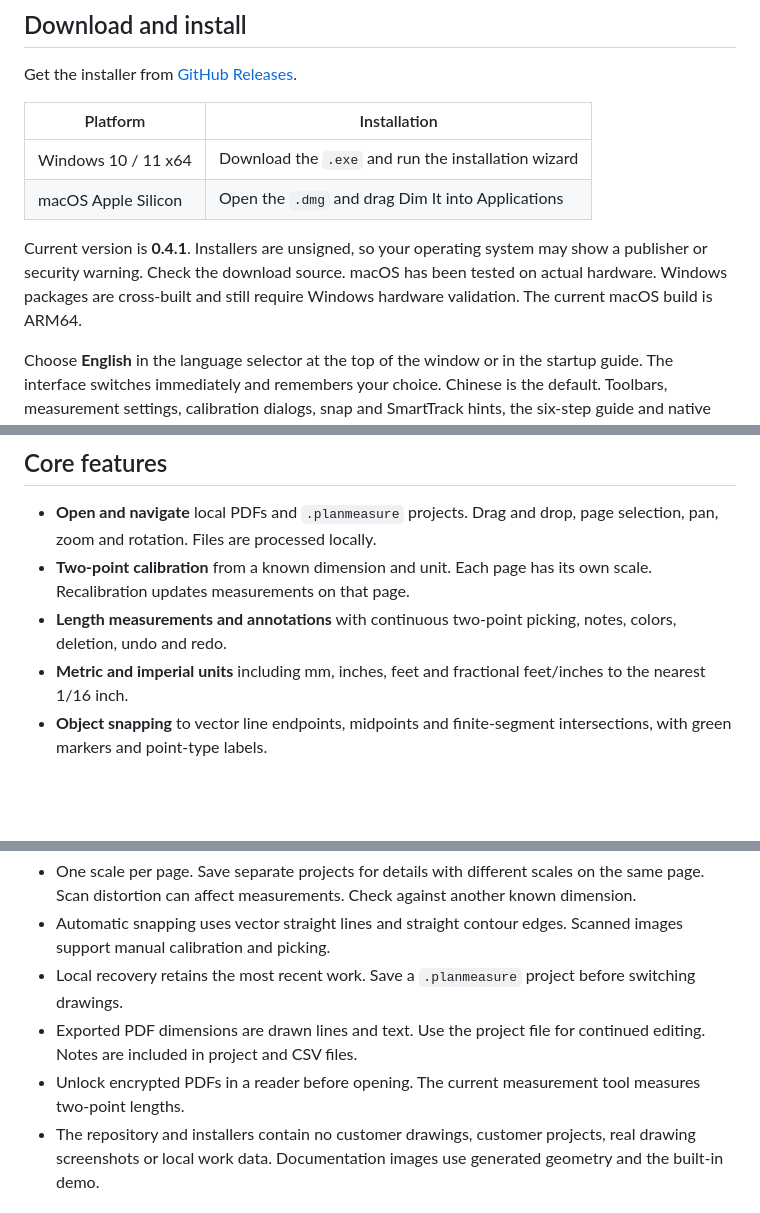
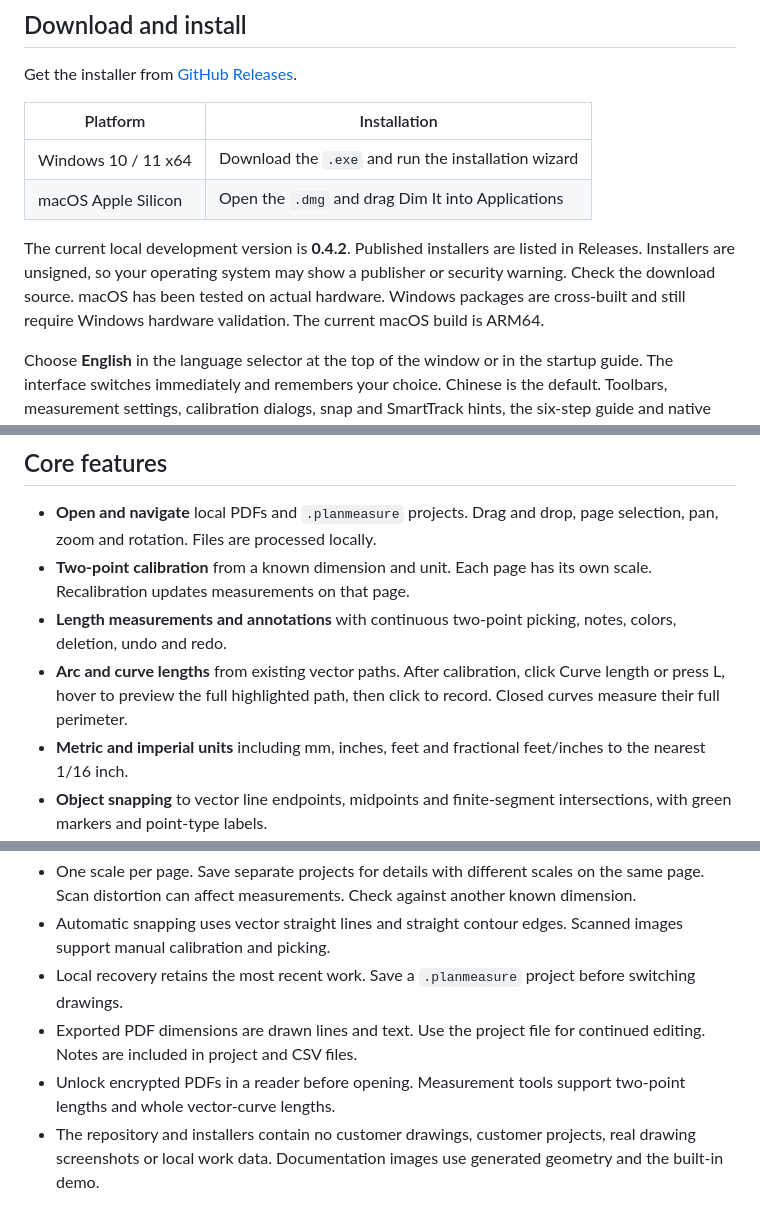
Before and after one commit to bzbaizhen/dim-it, a Markdown page: README.en.md, 3 parts joined by grey strips. Rendered like a GitHub page; blank space fills up the shorter version.

```diff
--- a/README.en.md
+++ b/README.en.md
@@ -15,7 +15,7 @@ Get the installer from [GitHub Releases](https://github.com/bzbaizhen/dim-it/rel
 | Windows 10 / 11 x64 | Download the `.exe` and run the installation wizard |
 | macOS Apple Silicon | Open the `.dmg` and drag Dim It into Applications   |
 
-Current version is **0.4.1**. Installers are unsigned, so your operating system may show a publisher or security warning. Check the download source. macOS has been tested on actual hardware. Windows packages are cross-built and still require Windows hardware validation. The current macOS build is ARM64.
+The current local development version is **0.4.2**. Published installers are listed in Releases. Installers are unsigned, so your operating system may show a publisher or security warning. Check the download source. macOS has been tested on actual hardware. Windows packages are cross-built and still require Windows hardware validation. The current macOS build is ARM64.
 
 Choose **English** in the language selector at the top of the window or in the startup guide. The interface switches immediately and remembers your choice. Chinese is the default. Toolbars, measurement settings, calibration dialogs, snap and SmartTrack hints, the six-step guide and native application menus support both languages. Drawing content, filenames, user notes and measurement values are preserved.
 
@@ -24,6 +24,7 @@ Choose **English** in the language selector at the top of the window or in the s
 - **Open and navigate** local PDFs and `.planmeasure` projects. Drag and drop, page selection, pan, zoom and rotation. Files are processed locally.
 - **Two-point calibration** from a known dimension and unit. Each page has its own scale. Recalibration updates measurements on that page.
 - **Length measurements and annotations** with continuous two-point picking, notes, colors, deletion, undo and redo.
+- **Arc and curve lengths** from existing vector paths. After calibration, click Curve length or press L, hover to preview the full highlighted path, then click to record. Closed curves measure their full perimeter.
 - **Metric and imperial units** including mm, inches, feet and fractional feet/inches to the nearest 1/16 inch.
 - **Object snapping** to vector line endpoints, midpoints and finite-segment intersections, with green markers and point-type labels.
 - **Shift SmartTrack** for horizontal or vertical measurement alignment using nearby reference points and purple tracking guides.
@@ -79,7 +91,7 @@ Windows also supports Ctrl + Y for redo.
 - Automatic snapping uses vector straight lines and straight contour edges. Scanned images support manual calibration and picking.
 - Local recovery retains the most recent work. Save a `.planmeasure` project before switching drawings.
 - Exported PDF dimensions are drawn lines and text. Use the project file for continued editing. Notes are included in project and CSV files.
-- Unlock encrypted PDFs in a reader before opening. The current measurement tool measures two-point lengths.
+- Unlock encrypted PDFs in a reader before opening. Measurement tools support two-point lengths and whole vector-curve lengths.
 - The repository and installers contain no customer drawings, customer projects, real drawing screenshots or local work data. Documentation images use generated geometry and the built-in demo.
 
 ## Development
```
Also changed, not shown: other parts of README.en.md (+13 -2 lines), README.md (+16 -4 lines), docs/images/curve-length.png (added), 13 other files.
